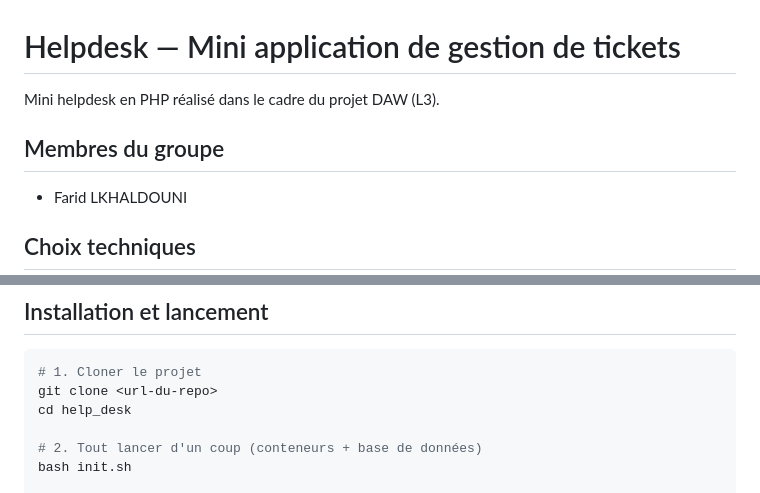
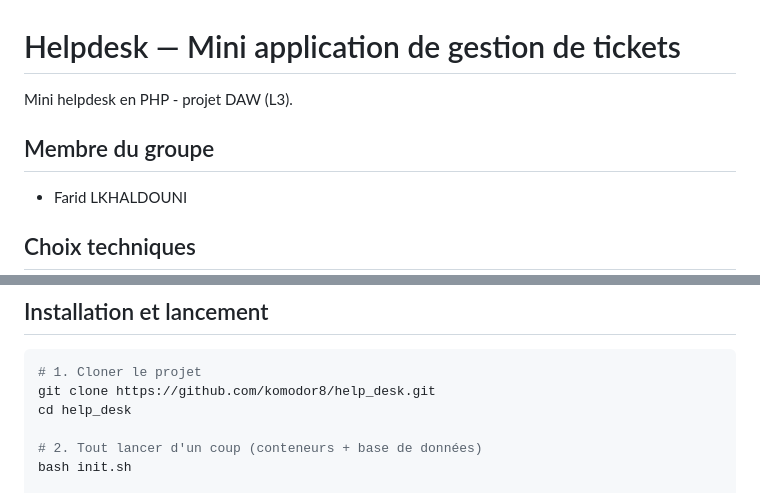
Before and after one commit to komodor8/help_desk, a Markdown page: README.md, 2 parts joined by grey strips. Rendered like a GitHub page.

````diff
--- a/README.md
+++ b/README.md
@@ -1,8 +1,8 @@
 # Helpdesk — Mini application de gestion de tickets
 
-Mini helpdesk en PHP réalisé dans le cadre du projet DAW (L3).
+Mini helpdesk en PHP - projet DAW (L3).
 
-## Membres du groupe
+## Membre du groupe
 
 - Farid LKHALDOUNI
 
@@ -26,7 +26,7 @@ Mini helpdesk en PHP réalisé dans le cadre du projet DAW (L3).
 
 ```bash
 # 1. Cloner le projet
-git clone <url-du-repo>
+git clone https://github.com/komodor8/help_desk.git
 cd help_desk
 
 # 2. Tout lancer d'un coup (conteneurs + base de données)
````
